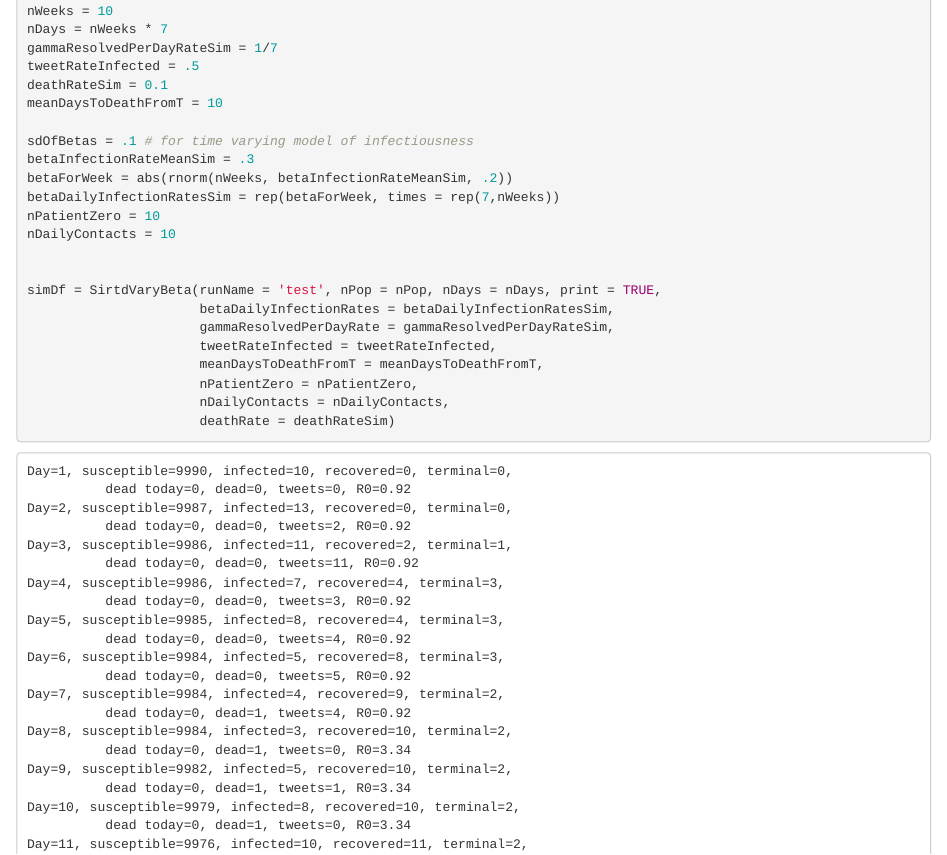
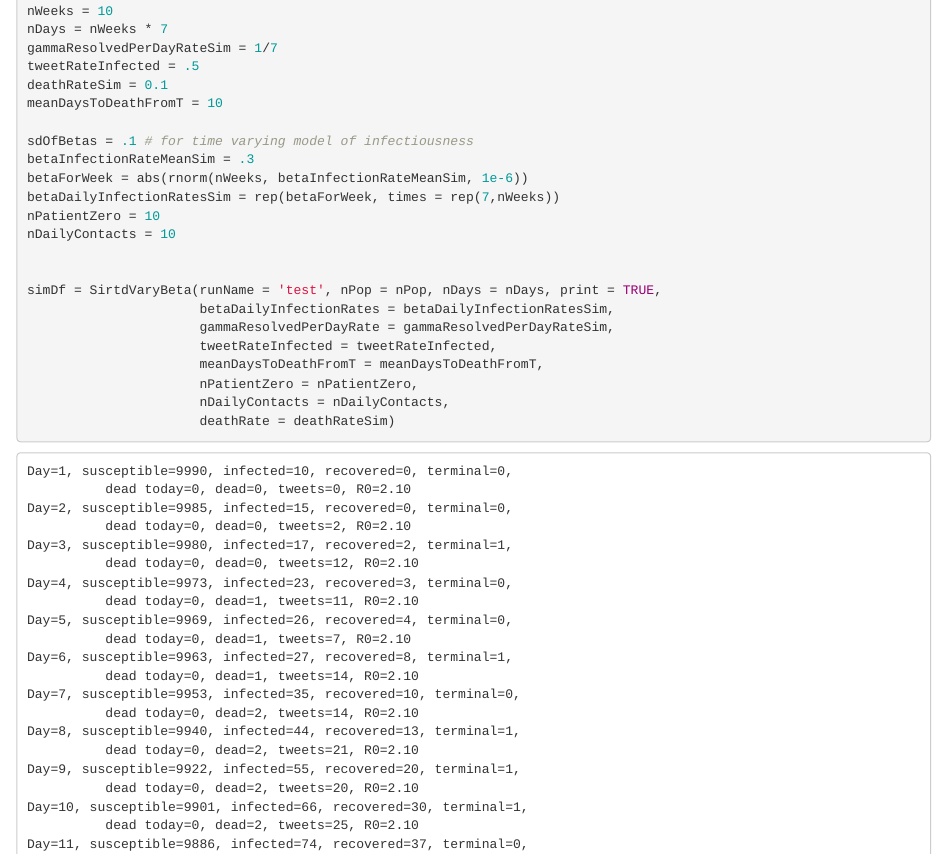
Before and after one commit to codatmo/dataGeneratingProcess1, an R Markdown document (SirtdGeneratingProcess.Rmd): the page in a window 1100 px wide, from 3020 px down. The pictures show the output file SirtdGeneratingProcess.html that the author committed with the source, opened offline.

Commit message:
Final fixed beta version for arXiv

```diff
--- a/SirtdGeneratingProcess.Rmd
+++ b/SirtdGeneratingProcess.Rmd
@@ -167,7 +167,7 @@ meanDaysToDeathFromT = 10
 
 sdOfBetas = .1 # for time varying model of infectiousness
 betaInfectionRateMeanSim = .3
-betaForWeek = abs(rnorm(nWeeks, betaInfectionRateMeanSim, .2))
+betaForWeek = abs(rnorm(nWeeks, betaInfectionRateMeanSim, 1e-6))
 betaDailyInfectionRatesSim = rep(betaForWeek, times = rep(7,nWeeks))
 nPatientZero = 10
 nDailyContacts = 10
```
Also changed, not shown: SirtdGeneratingProcess.html, 1 other file.
